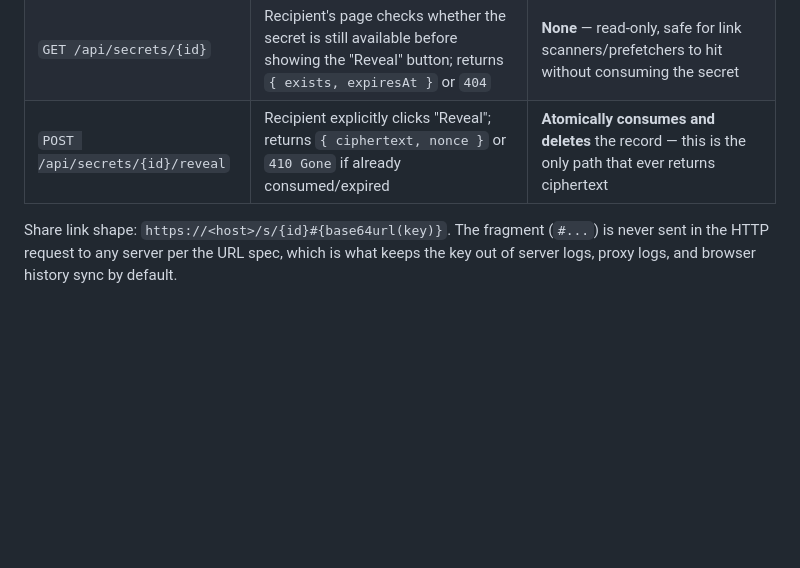
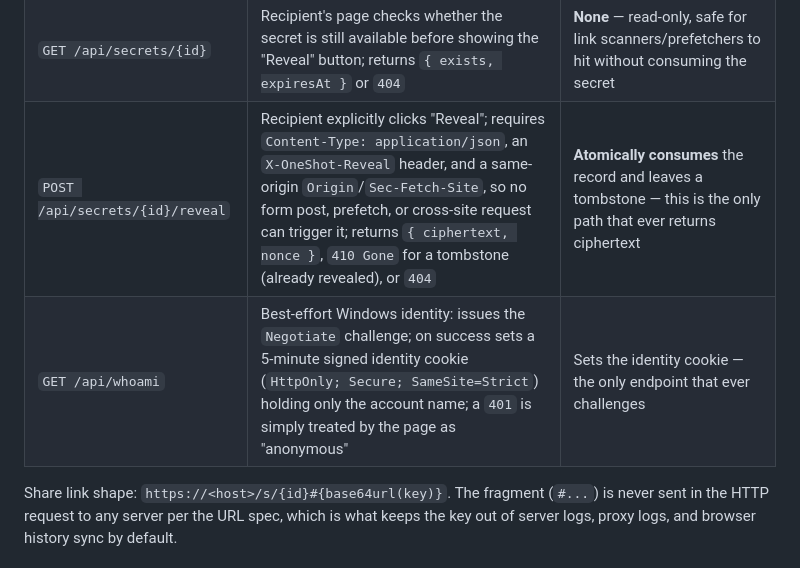
Before and after one commit to jeedo/oneshot, a Markdown page: docs/architecture.md, the part around one of its changes. GitHub-like rendering; blank space fills up the shorter version.

```diff
--- a/docs/architecture.md
+++ b/docs/architecture.md
@@ -149,7 +157,8 @@ The decryption key is **not a field on this model** — it never exists server-s
 |---|---|---|
 | `POST /api/secrets` | Sharer submits `{ ciphertext, nonce, ttlSeconds }` (already encrypted client-side); returns `{ id, expiresAt }` | Creates the record |
 | `GET /api/secrets/{id}` | Recipient's page checks whether the secret is still available before showing the "Reveal" button; returns `{ exists, expiresAt }` or `404` | **None** — read-only, safe for link scanners/prefetchers to hit without consuming the secret |
-| `POST /api/secrets/{id}/reveal` | Recipient explicitly clicks "Reveal"; returns `{ ciphertext, nonce }` or `410 Gone` if already consumed/expired | **Atomically consumes and deletes** the record — this is the only path that ever returns ciphertext |
+| `POST /api/secrets/{id}/reveal` | Recipient explicitly clicks "Reveal"; requires `Content-Type: application/json`, an `X-OneShot-Reveal` header, and a same-origin `Origin`/`Sec-Fetch-Site`, so no form post, prefetch, or cross-site request can trigger it; returns `{ ciphertext, nonce }`, `410 Gone` for a tombstone (already revealed), or `404` | **Atomically consumes** the record and leaves a tombstone — this is the only path that ever returns ciphertext |
+| `GET /api/whoami` | Best-effort Windows identity: issues the `Negotiate` challenge; on success sets a 5-minute signed identity cookie (`HttpOnly; Secure; SameSite=Strict`) holding only the account name; a `401` is simply treated by the page as "anonymous" | Sets the identity cookie — the only endpoint that ever challenges |
 
 Share link shape: `https://<host>/s/{id}#{base64url(key)}`. The fragment (`#...`) is never sent in the HTTP
 request to any server per the URL spec, which is what keeps the key out of server logs, proxy logs, and browser
```
Also changed, not shown: other parts of docs/architecture.md (+24 -16 lines), docs/plan.md (added, +96 -0 lines).
